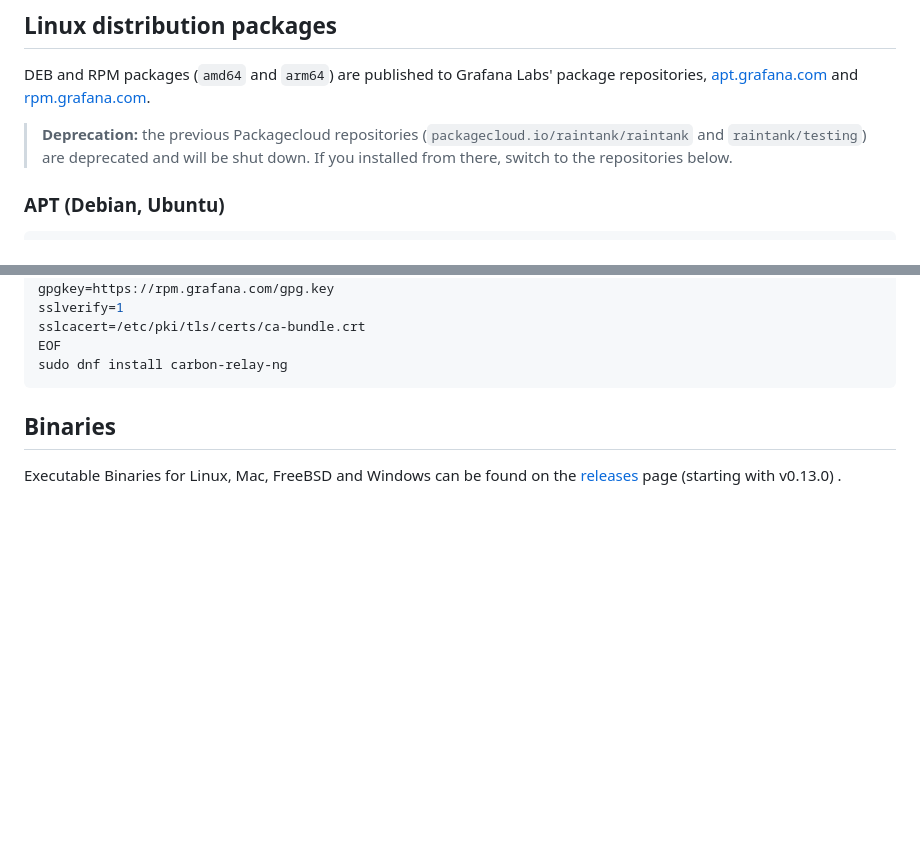
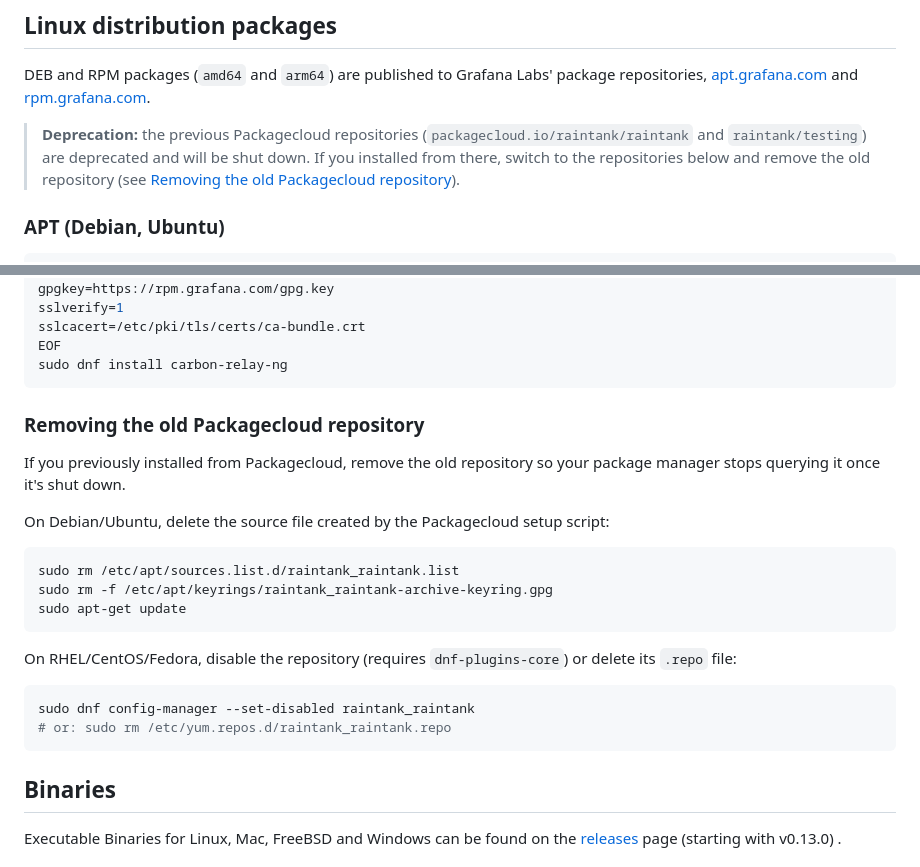
Before and after one commit to grafana/carbon-relay-ng, a Markdown page: docs/installation-building.md, 2 parts joined by grey strips. Drawn GitHub-style; blank space fills up the shorter version.

Commit message:
docs: add instructions to remove the old Packagecloud repository (#794)

````diff
--- a/docs/installation-building.md
+++ b/docs/installation-building.md
@@ -15,7 +15,8 @@ package repositories, [apt.grafana.com](https://apt.grafana.com) and
 > **Deprecation:** the previous Packagecloud repositories
 > (`packagecloud.io/raintank/raintank` and `raintank/testing`) are deprecated
 > and will be shut down. If you installed from there, switch to the
-> repositories below.
+> repositories below and remove the old repository
+> (see [Removing the old Packagecloud repository](#removing-the-old-packagecloud-repository)).
 
 ### APT (Debian, Ubuntu)
 
@@ -46,6 +47,27 @@ sslverify=1
 sslcacert=/etc/pki/tls/certs/ca-bundle.crt
 EOF
 sudo dnf install carbon-relay-ng
+```
+
+### Removing the old Packagecloud repository
+
+If you previously installed from Packagecloud, remove the old repository so your
+package manager stops querying it once it's shut down.
+
+On Debian/Ubuntu, delete the source file created by the Packagecloud setup script:
+
+```sh
+sudo rm /etc/apt/sources.list.d/raintank_raintank.list
+sudo rm -f /etc/apt/keyrings/raintank_raintank-archive-keyring.gpg
+sudo apt-get update
+```
+
+On RHEL/CentOS/Fedora, disable the repository (requires `dnf-plugins-core`) or
+delete its `.repo` file:
+
+```sh
+sudo dnf config-manager --set-disabled raintank_raintank
+# or: sudo rm /etc/yum.repos.d/raintank_raintank.repo
 ```
 
 ## Binaries
````
